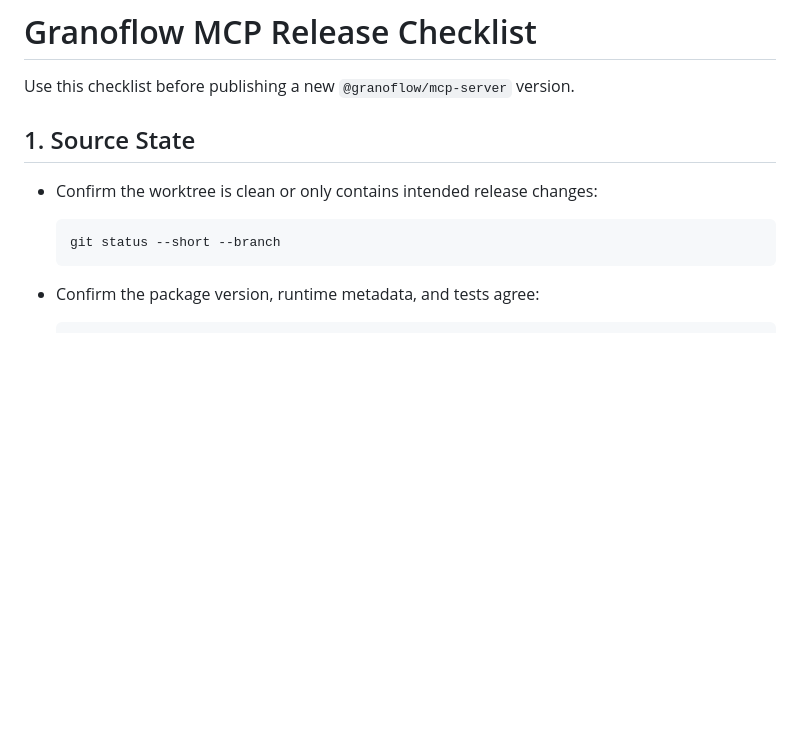
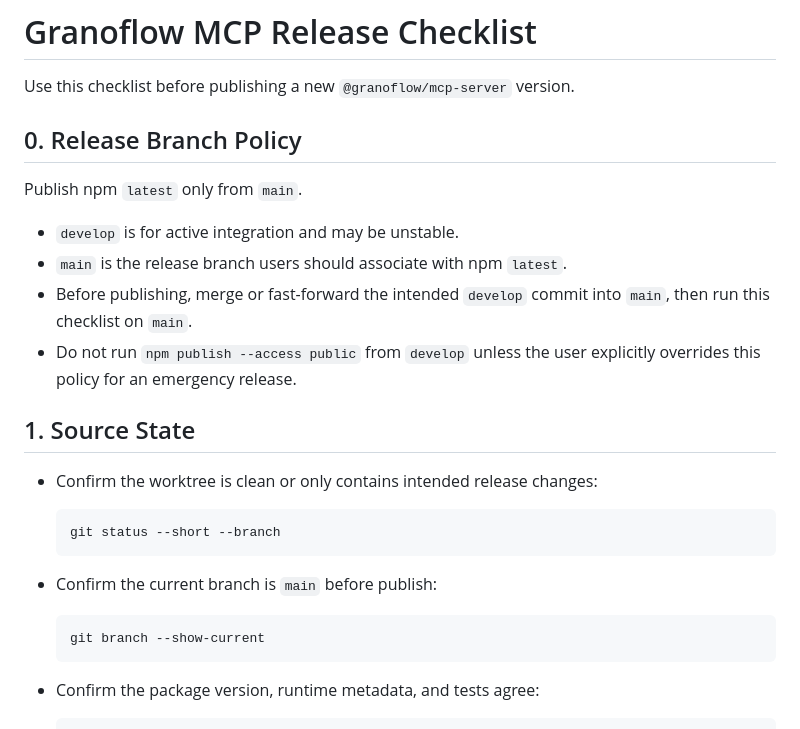
Before and after one commit to granoflow/granoflow-mcp-server, a Markdown page: docs/release-checklist.md, the part around the change. Drawn GitHub-style; blank space fills up the shorter version.

````diff
--- a/docs/release-checklist.md
+++ b/docs/release-checklist.md
@@ -1,6 +1,17 @@
 # Granoflow MCP Release Checklist
 
 Use this checklist before publishing a new `@granoflow/mcp-server` version.
+
+## 0. Release Branch Policy
+
+Publish npm `latest` only from `main`.
+
+- `develop` is for active integration and may be unstable.
+- `main` is the release branch users should associate with npm `latest`.
+- Before publishing, merge or fast-forward the intended `develop` commit into
+  `main`, then run this checklist on `main`.
+- Do not run `npm publish --access public` from `develop` unless the user
+  explicitly overrides this policy for an emergency release.
 
 ## 1. Source State
 
@@ -8,6 +19,12 @@ Use this checklist before publishing a new `@granoflow/mcp-server` version.
 
   ```bash
   git status --short --branch
+  ```
+
+- Confirm the current branch is `main` before publish:
+
+  ```bash
+  git branch --show-current
   ```
 
 - Confirm the package version, runtime metadata, and tests agree:
````
Also changed, not shown: README.md (+8 -0 lines).
